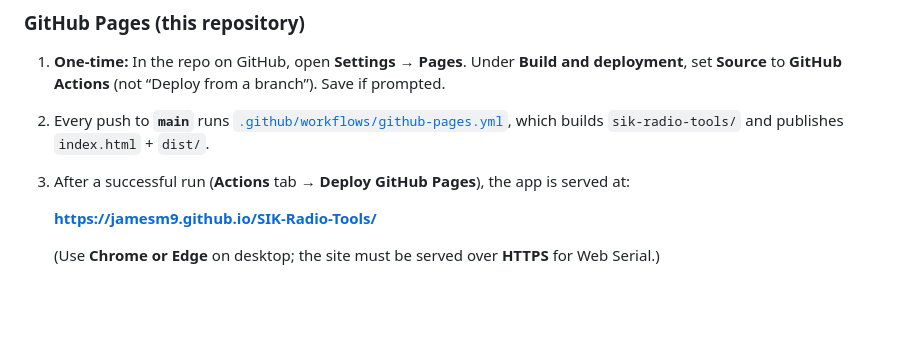
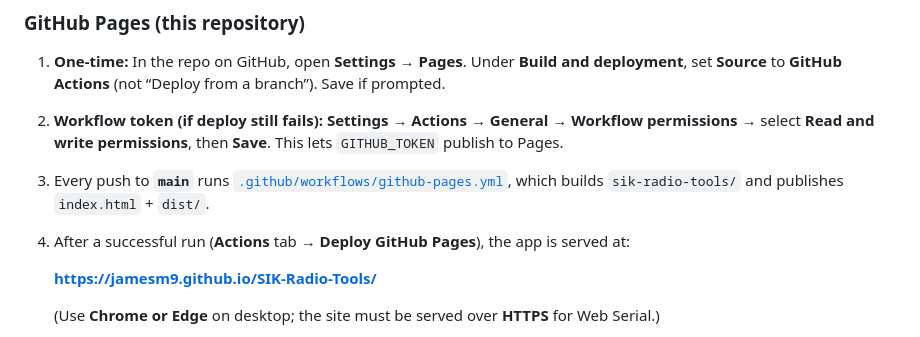
Before and after one commit to JamesM9/SIK-Radio-Tools, a Markdown page: sik-radio-tools/README.md, the part around the change. Rendered like a GitHub page; blank space fills up the shorter version.

Commit message:
docs: workflow permissions troubleshooting for Pages
Made-with: Cursor

```diff
--- a/sik-radio-tools/README.md
+++ b/sik-radio-tools/README.md
@@ -38,8 +38,9 @@ Build with `npm run build`, then upload those paths or use the GitHub Actions wo
 ### GitHub Pages (this repository)
 
 1. **One-time:** In the repo on GitHub, open **Settings → Pages**. Under **Build and deployment**, set **Source** to **GitHub Actions** (not “Deploy from a branch”). Save if prompted.
-2. Every push to **`main`** runs [`.github/workflows/github-pages.yml`](https://github.com/JamesM9/SIK-Radio-Tools/blob/main/.github/workflows/github-pages.yml), which builds `sik-radio-tools/` and publishes `index.html` + `dist/`.
-3. After a successful run (**Actions** tab → **Deploy GitHub Pages**), the app is served at:
+2. **Workflow token (if deploy still fails):** **Settings → Actions → General** → **Workflow permissions** → select **Read and write permissions**, then **Save**. This lets `GITHUB_TOKEN` publish to Pages.
+3. Every push to **`main`** runs [`.github/workflows/github-pages.yml`](https://github.com/JamesM9/SIK-Radio-Tools/blob/main/.github/workflows/github-pages.yml), which builds `sik-radio-tools/` and publishes `index.html` + `dist/`.
+4. After a successful run (**Actions** tab → **Deploy GitHub Pages**), the app is served at:
 
    **https://jamesm9.github.io/SIK-Radio-Tools/**
 
```
